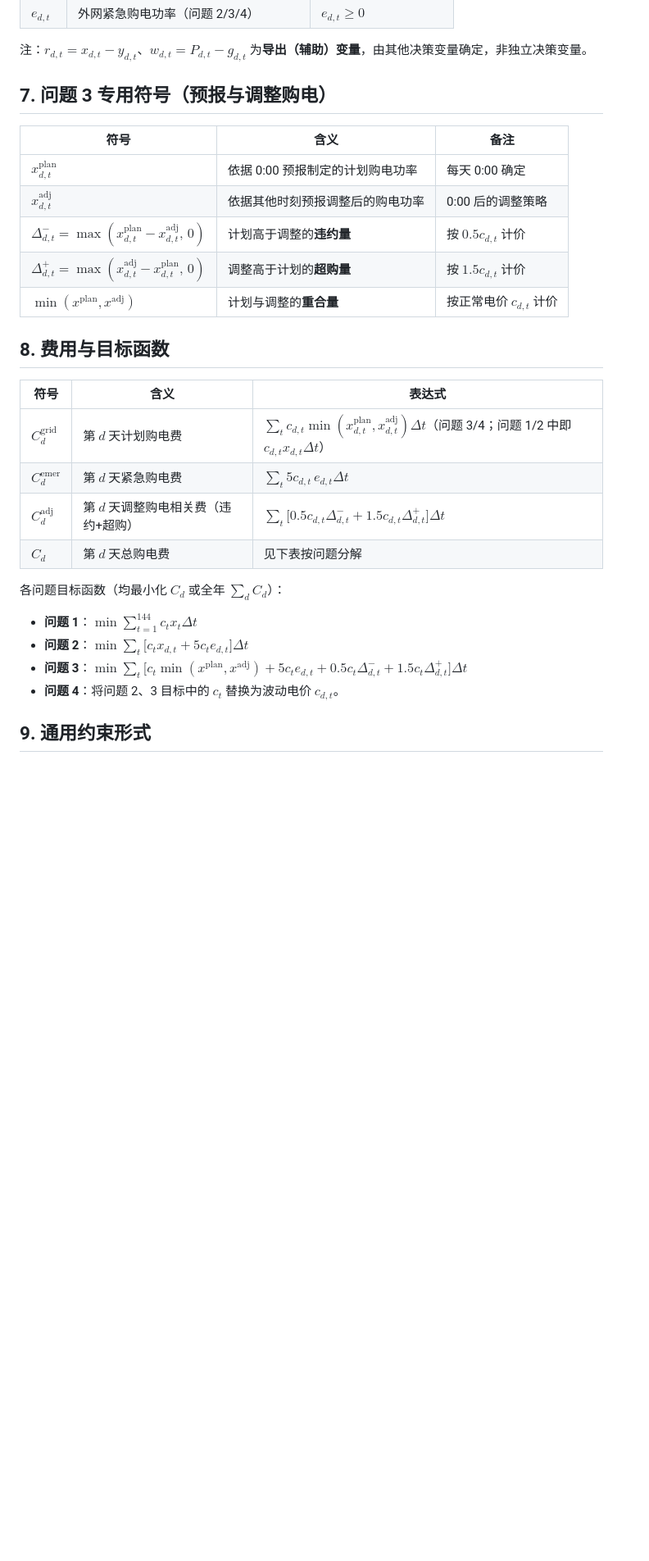
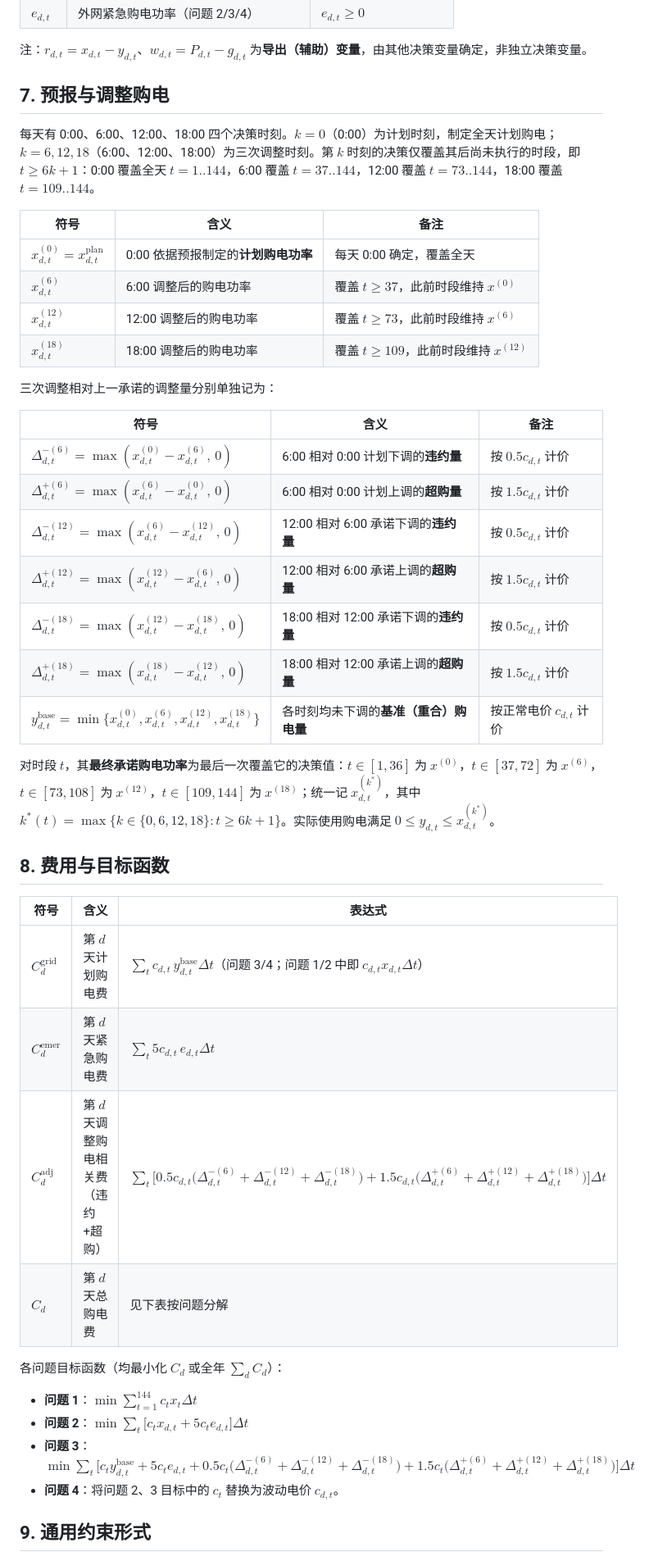
Before and after one commit to Ma-ya6/CUMCM2026, a Markdown page: zzb/C题符号规定.md, the part around one of its changes. Shown at 82% size. Rendered like a GitHub page; blank space fills up the shorter version.

Commit message:
refine: 问题3 拆分为 0/6/12/18 四个决策时刻，调整量按次分别符号化
- 上标由 adj 泛称改为 (k) 显式标注制定时刻
- 违约/超购量拆为 (6)/(12)/(18) 三组，分别相对上一次承诺
- 新增最终承诺购电 x^(k*) 与基准重合购电量 y^base
- E_0 补充说明问题1题面未规定具体数值

```diff
--- a/zzb/C题符号规定.md
+++ b/zzb/C题符号规定.md
@@ -71,30 +71,45 @@
 
 注：$r_{d,t}=x_{d,t}-y_{d,t}$、$w_{d,t}=P_{d,t}-g_{d,t}$ 为**导出（辅助）变量**，由其他决策变量确定，非独立决策变量。
 
-## 7. 问题 3 专用符号（预报与调整购电）
+## 7. 预报与调整购电
+
+每天有 0:00、6:00、12:00、18:00 四个决策时刻。$k=0$（0:00）为计划时刻，制定全天计划购电；$k=6,12,18$（6:00、12:00、18:00）为三次调整时刻。第 $k$ 时刻的决策仅覆盖其后尚未执行的时段，即 $t\ge 6k+1$：0:00 覆盖全天 $t=1..144$，6:00 覆盖 $t=37..144$，12:00 覆盖 $t=73..144$，18:00 覆盖 $t=109..144$。
 
 | 符号 | 含义 | 备注 |
 | --- | --- | --- |
-| $x_{d,t}^{\text{plan}}$ | 依据 0:00 预报制定的计划购电功率 | 每天 0:00 确定 |
-| $x_{d,t}^{\text{adj}}$ | 依据其他时刻预报调整后的购电功率 | 0:00 后的调整策略 |
-| $\Delta_{d,t}^{-}=\max(x^{\text{plan}}_{d,t}-x^{\text{adj}}_{d,t},\,0)$ | 计划高于调整的**违约量** | 按 $0.5c_{d,t}$ 计价 |
-| $\Delta_{d,t}^{+}=\max(x^{\text{adj}}_{d,t}-x^{\text{plan}}_{d,t},\,0)$ | 调整高于计划的**超购量** | 按 $1.5c_{d,t}$ 计价 |
-| $\min(x^{\text{plan}},x^{\text{adj}})$ | 计划与调整的**重合量** | 按正常电价 $c_{d,t}$ 计价 |
+| $x_{d,t}^{(0)}=x_{d,t}^{\text{plan}}$ | 0:00 依据预报制定的**计划购电功率** | 每天 0:00 确定，覆盖全天 |
+| $x_{d,t}^{(6)}$ | 6:00 调整后的购电功率 | 覆盖 $t\ge 37$，此前时段维持 $x^{(0)}$ |
+| $x_{d,t}^{(12)}$ | 12:00 调整后的购电功率 | 覆盖 $t\ge 73$，此前时段维持 $x^{(6)}$ |
+| $x_{d,t}^{(18)}$ | 18:00 调整后的购电功率 | 覆盖 $t\ge 109$，此前时段维持 $x^{(12)}$ |
+
+三次调整相对上一承诺的调整量分别单独记为：
+
+| 符号 | 含义 | 备注 |
+| --- | --- | --- |
+| $\Delta_{d,t}^{-(6)}=\max(x^{(0)}_{d,t}-x^{(6)}_{d,t},\,0)$ | 6:00 相对 0:00 计划下调的**违约量** | 按 $0.5c_{d,t}$ 计价 |
+| $\Delta_{d,t}^{+(6)}=\max(x^{(6)}_{d,t}-x^{(0)}_{d,t},\,0)$ | 6:00 相对 0:00 计划上调的**超购量** | 按 $1.5c_{d,t}$ 计价 |
+| $\Delta_{d,t}^{-(12)}=\max(x^{(6)}_{d,t}-x^{(12)}_{d,t},\,0)$ | 12:00 相对 6:00 承诺下调的**违约量** | 按 $0.5c_{d,t}$ 计价 |
+| $\Delta_{d,t}^{+(12)}=\max(x^{(12)}_{d,t}-x^{(6)}_{d,t},\,0)$ | 12:00 相对 6:00 承诺上调的**超购量** | 按 $1.5c_{d,t}$ 计价 |
+| $\Delta_{d,t}^{-(18)}=\max(x^{(12)}_{d,t}-x^{(18)}_{d,t},\,0)$ | 18:00 相对 12:00 承诺下调的**违约量** | 按 $0.5c_{d,t}$ 计价 |
+| $\Delta_{d,t}^{+(18)}=\max(x^{(18)}_{d,t}-x^{(12)}_{d,t},\,0)$ | 18:00 相对 12:00 承诺上调的**超购量** | 按 $1.5c_{d,t}$ 计价 |
+| $y^{\text{base}}_{d,t}=\min\{x^{(0)}_{d,t},x^{(6)}_{d,t},x^{(12)}_{d,t},x^{(18)}_{d,t}\}$ | 各时刻均未下调的**基准（重合）购电量** | 按正常电价 $c_{d,t}$ 计价 |
+
+对时段 $t$，其**最终承诺购电功率**为最后一次覆盖它的决策值：$t\in[1,36]$ 为 $x^{(0)}$，$t\in[37,72]$ 为 $x^{(6)}$，$t\in[73,108]$ 为 $x^{(12)}$，$t\in[109,144]$ 为 $x^{(18)}$；统一记 $x^{(k^*)}_{d,t}$，其中 $k^*(t)=\max\{k\in\{0,6,12,18\}:t\ge 6k+1\}$。实际使用购电满足 $0\le y_{d,t}\le x^{(k^*)}_{d,t}$。
 
 ## 8. 费用与目标函数
 
 | 符号 | 含义 | 表达式 |
 | --- | --- | --- |
-| $C_d^{\text{grid}}$ | 第 $d$ 天计划购电费 | $\sum_t c_{d,t}\min(x^{\text{plan}}_{d,t},x^{\text{adj}}_{d,t})\Delta t$（问题 3/4；问题 1/2 中即 $c_{d,t}x_{d,t}\Delta t$） |
+| $C_d^{\text{grid}}$ | 第 $d$ 天计划购电费 | $\sum_t c_{d,t}\,y^{\text{base}}_{d,t}\Delta t$（问题 3/4；问题 1/2 中即 $c_{d,t}x_{d,t}\Delta t$） |
 | $C_d^{\text{emer}}$ | 第 $d$ 天紧急购电费 | $\sum_t 5c_{d,t}\,e_{d,t}\Delta t$ |
-| $C_d^{\text{adj}}$ | 第 $d$ 天调整购电相关费（违约+超购） | $\sum_t\Big[0.5c_{d,t}\Delta^-_{d,t}+1.5c_{d,t}\Delta^+_{d,t}\Big]\Delta t$ |
+| $C_d^{\text{adj}}$ | 第 $d$ 天调整购电相关费（违约+超购） | $\sum_t\Big[0.5c_{d,t}\big(\Delta^{-(6)}_{d,t}+\Delta^{-(12)}_{d,t}+\Delta^{-(18)}_{d,t}\big)+1.5c_{d,t}\big(\Delta^{+(6)}_{d,t}+\Delta^{+(12)}_{d,t}+\Delta^{+(18)}_{d,t}\big)\Big]\Delta t$ |
 | $C_d$ | 第 $d$ 天总购电费 | 见下表按问题分解 |
 
 各问题目标函数（均最小化 $C_d$ 或全年 $\sum_d C_d$）：
 
 - **问题 1**：$\min\sum_{t=1}^{144} c_t x_t\Delta t$
 - **问题 2**：$\min\sum_t\big[c_t x_{d,t}+5c_t e_{d,t}\big]\Delta t$
-- **问题 3**：$\min\sum_t\big[c_t\min(x^{\text{plan}},x^{\text{adj}})+5c_t e_{d,t}+0.5c_t\Delta^-_{d,t}+1.5c_t\Delta^+_{d,t}\big]\Delta t$
+- **问题 3**：$\min\sum_t\Big[c_t y^{\text{base}}_{d,t}+5c_t e_{d,t}+0.5c_t\big(\Delta^{-(6)}_{d,t}+\Delta^{-(12)}_{d,t}+\Delta^{-(18)}_{d,t}\big)+1.5c_t\big(\Delta^{+(6)}_{d,t}+\Delta^{+(12)}_{d,t}+\Delta^{+(18)}_{d,t}\big)\Big]\Delta t$
 - **问题 4**：将问题 2、3 目标中的 $c_t$ 替换为波动电价 $c_{d,t}$。
 
 ## 9. 通用约束形式
```
Also changed, not shown: other parts of zzb/C题符号规定.md (+5 -5 lines).
